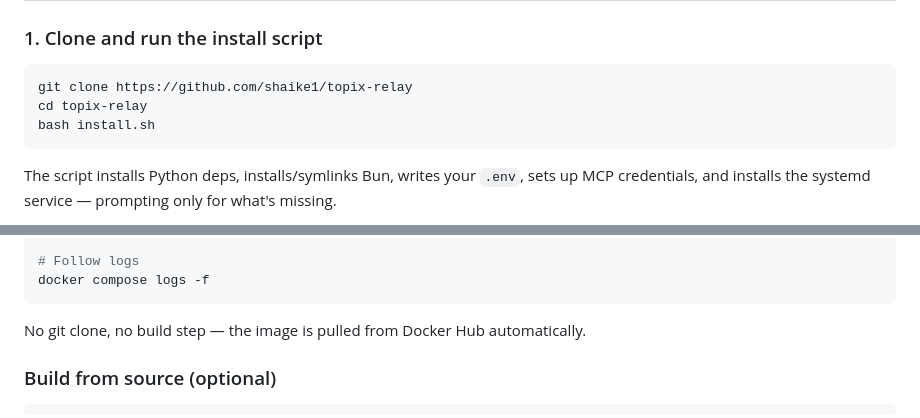
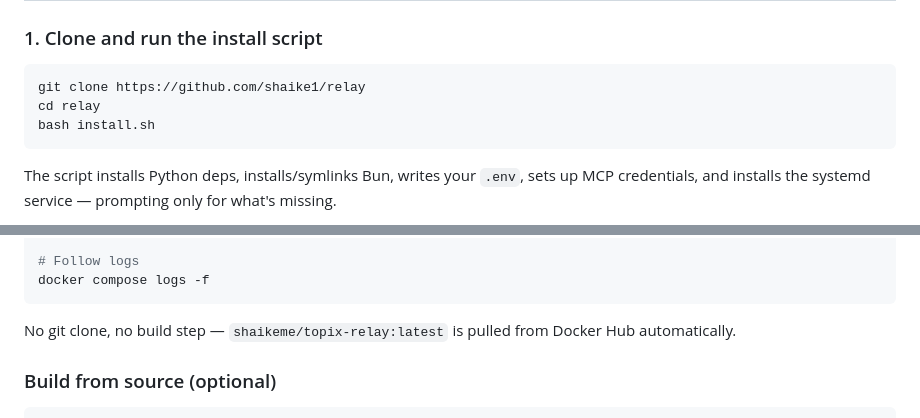
Before and after one commit to shaike1/relay, a Markdown page: README.md, 2 parts joined by grey strips. GitHub-like rendering.

Commit message:
fix: correct repo URL and Docker Hub image name in README
- git clone URL: shaike1/topix-relay → shaike1/relay
- Docker Hub image: shaikeme/topix-relay:latest

Co-Authored-By: Claude Sonnet 4.6 <noreply@anthropic.com>

````diff
--- a/README.md
+++ b/README.md
@@ -143,8 +143,8 @@ Telegram's [forum topics](https://telegram.org/blog/topics-in-groups-collectible
 ### 1. Clone and run the install script
 
 ```bash
-git clone https://github.com/shaike1/topix-relay
-cd topix-relay
+git clone https://github.com/shaike1/relay
+cd relay
 bash install.sh
 ```
 
@@ -290,7 +290,7 @@ docker compose up -d
 docker compose logs -f
 ```
 
-No git clone, no build step — the image is pulled from Docker Hub automatically.
+No git clone, no build step — `shaikeme/topix-relay:latest` is pulled from Docker Hub automatically.
 
 ### Build from source (optional)
 
````
